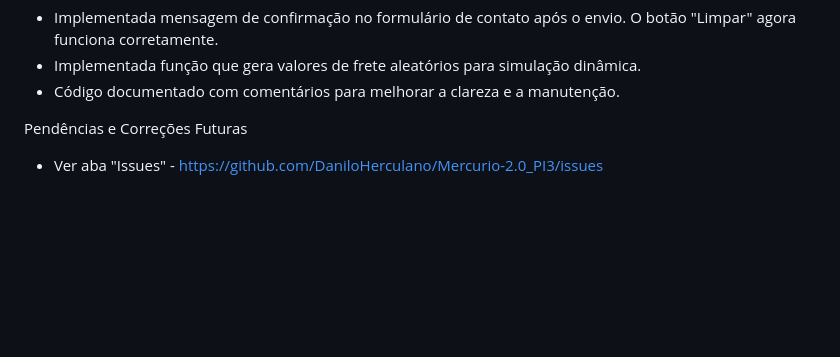
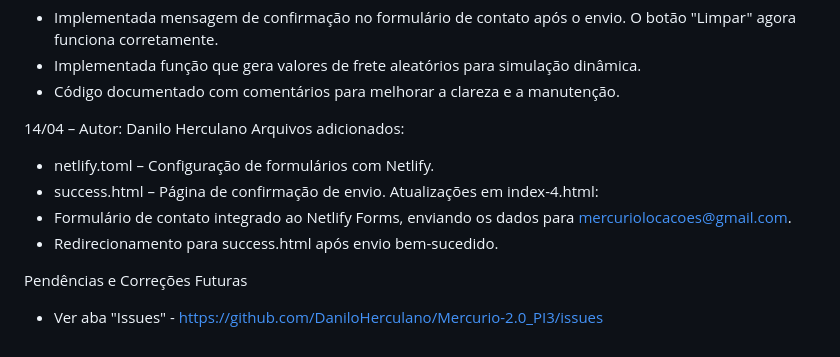
Before and after one commit to DaniloHerculano/Mercurio-2.0_PI3, a Markdown page: README.md, the part around the change. Rendered like a GitHub page; blank space fills up the shorter version.

Commit message:
Netlify Forms Integration
Netlify Forms Integration: The contact form has been configured to use Netlify's form handling feature. Now, when a message is submitted, the data is automatically sent to mercuriolocacoes@gmail.com.

```diff
--- a/README.md
+++ b/README.md
@@ -52,6 +52,13 @@ A plataforma utiliza HTML, CSS, Javascript, e integra-se com APIs para uma exper
 - Implementada função que gera valores de frete aleatórios para simulação dinâmica.
 - Código documentado com comentários para melhorar a clareza e a manutenção.
 
+14/04 – Autor: Danilo Herculano
+Arquivos adicionados:
+- netlify.toml – Configuração de formulários com Netlify.
+- success.html – Página de confirmação de envio.
+Atualizações em index-4.html:
+- Formulário de contato integrado ao Netlify Forms, enviando os dados para mercuriolocacoes@gmail.com.
+- Redirecionamento para success.html após envio bem-sucedido.
 
 Pendências e Correções Futuras
 - Ver aba "Issues" - https://github.com/DaniloHerculano/Mercurio-2.0_PI3/issues
```
